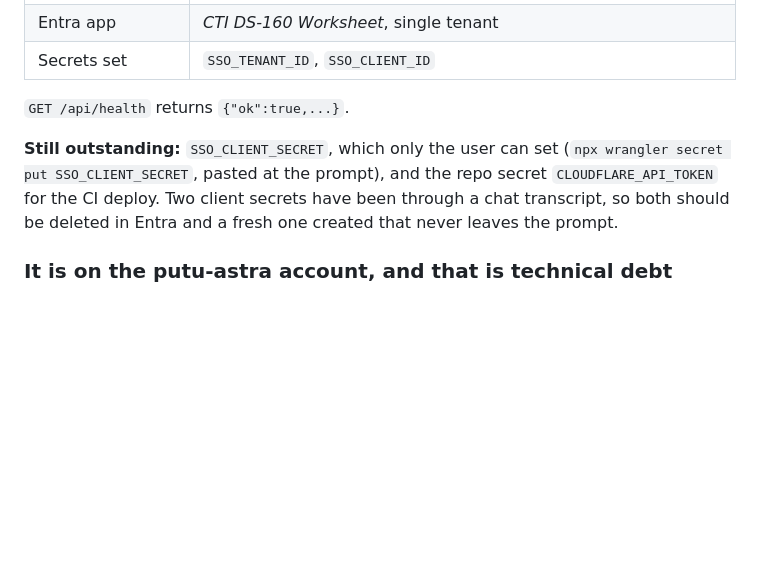
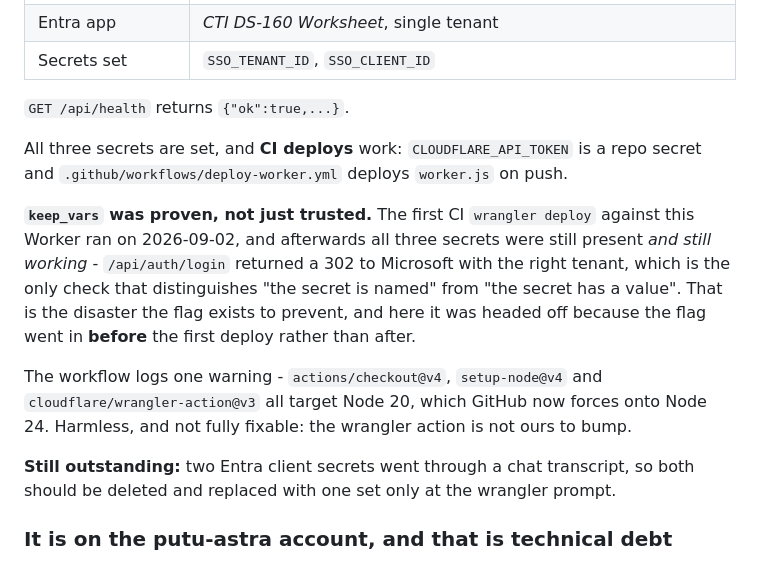
Before and after one commit to CTI-Group-usa/ds160-autofill, a Markdown page: CLAUDE.md, the part around the change. GitHub-like rendering; blank space fills up the shorter version.

Commit message:
CI deploys the Worker now, and keep_vars was proven rather than trusted
CLOUDFLARE_API_TOKEN is a repo secret and deploy-worker.yml succeeded on a
manual run.

The point worth recording is what happened to the secrets. This was the FIRST
CI wrangler deploy against ds160-auth, which is exactly the event that emptied
the Indonesia dashboard's Zoho credentials on 2026-08-12 - there, keep_vars was
added after the damage. Here it was in wrangler.jsonc before the first deploy,
and afterwards all three SSO secrets were not merely still listed but still
functional: /api/auth/login returned a 302 to Microsoft with the correct tenant,
which is the only check that tells "the secret is named" apart from "the secret
has a value".

The run logs one warning: checkout@v4, setup-node@v4 and wrangler-action@v3 all
target Node 20 and GitHub forces them onto Node 24. Harmless, and not fully
fixable here since the wrangler action is not ours to bump.

Co-Authored-By: Claude Opus 5 <noreply@anthropic.com>

```diff
--- a/CLAUDE.md
+++ b/CLAUDE.md
@@ -156,11 +156,25 @@ and the test asserts `auth.js` names the same host. `GET /api/health` answers
 
 `GET /api/health` returns `{"ok":true,...}`.
 
-**Still outstanding:** `SSO_CLIENT_SECRET`, which only the user can set
-(`npx wrangler secret put SSO_CLIENT_SECRET`, pasted at the prompt), and the
-repo secret `CLOUDFLARE_API_TOKEN` for the CI deploy. Two client secrets have
-been through a chat transcript, so both should be deleted in Entra and a fresh
-one created that never leaves the prompt.
+All three secrets are set, and **CI deploys** work:
+`CLOUDFLARE_API_TOKEN` is a repo secret and
+`.github/workflows/deploy-worker.yml` deploys `worker.js` on push.
+
+**`keep_vars` was proven, not just trusted.** The first CI `wrangler deploy`
+against this Worker ran on 2026-09-02, and afterwards all three secrets were
+still present *and still working* - `/api/auth/login` returned a 302 to
+Microsoft with the right tenant, which is the only check that distinguishes
+"the secret is named" from "the secret has a value". That is the disaster the
+flag exists to prevent, and here it was headed off because the flag went in
+**before** the first deploy rather than after.
+
+The workflow logs one warning - `actions/checkout@v4`, `setup-node@v4` and
+`cloudflare/wrangler-action@v3` all target Node 20, which GitHub now forces onto
+Node 24. Harmless, and not fully fixable: the wrangler action is not ours to
+bump.
+
+**Still outstanding:** two Entra client secrets went through a chat transcript,
+so both should be deleted and replaced with one set only at the wrangler prompt.
 
 ### It is on the putu-astra account, and that is technical debt
 The August 2026 migration moved CTI's workers off `putu-astra` onto name-neutral
```
